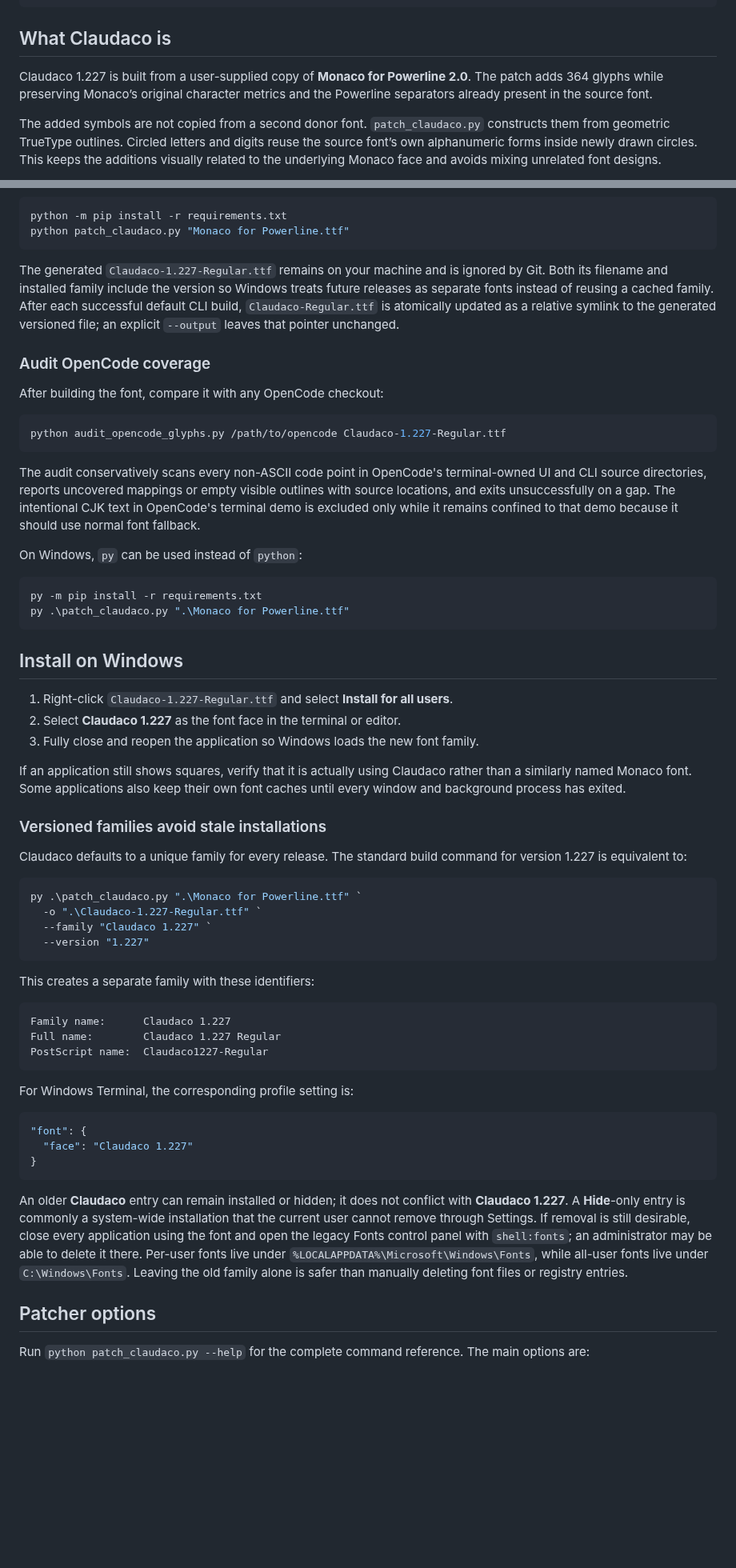
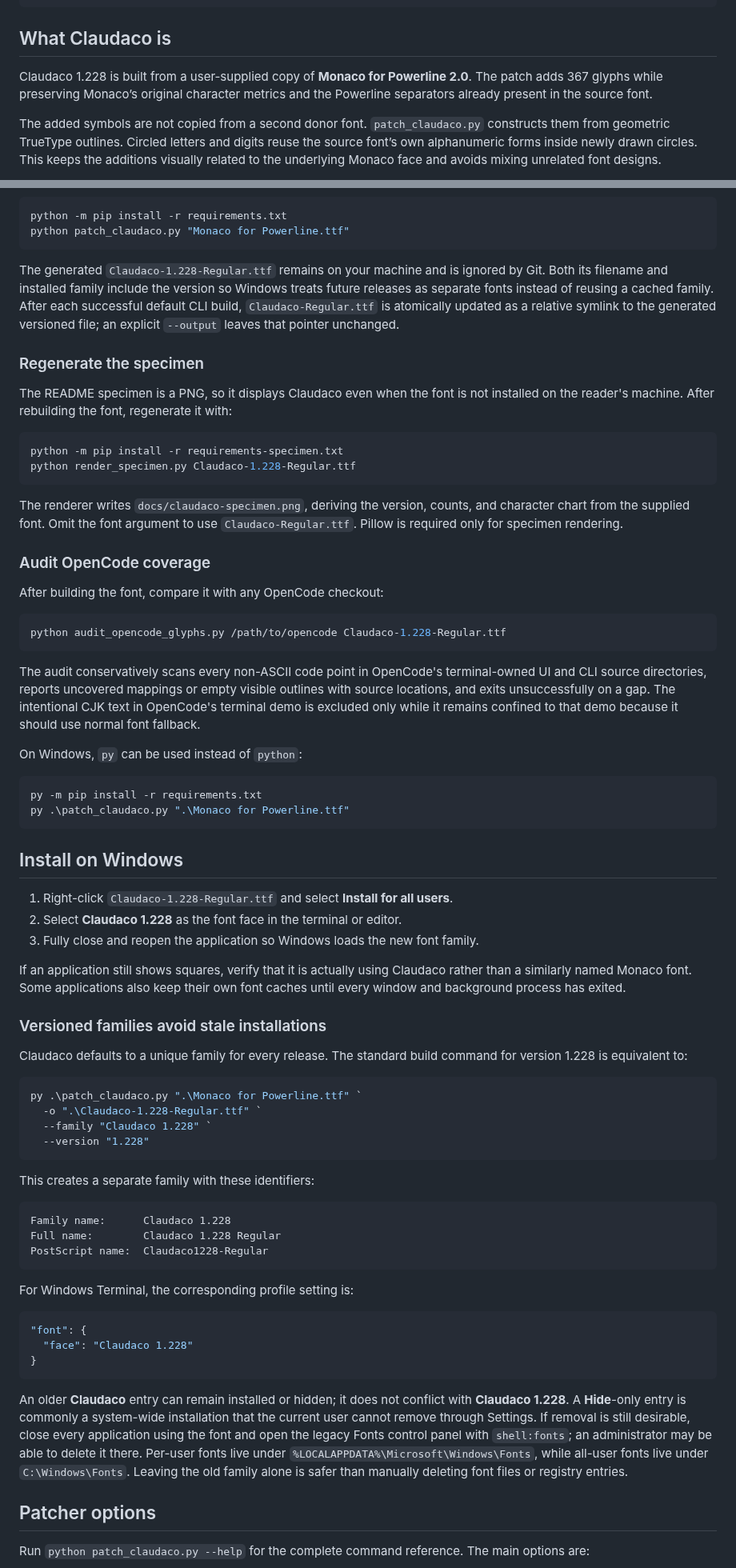
Before and after one commit to noah/claudaco-font, a Markdown page: README.md, 2 parts joined by grey strips. Shown at 80% size. GitHub-like rendering; blank space fills up the shorter version.

Commit message:
Add small circle glyphs and full-page specimen for Claudaco 1.228

````diff
--- a/README.md
+++ b/README.md
@@ -74,7 +70,7 @@ Claudaco exists for a specific reason: Monaco has a compact, highly readable pro
 
 ## What Claudaco is
 
-Claudaco 1.227 is built from a user-supplied copy of **Monaco for Powerline 2.0**. The patch adds 364 glyphs while preserving Monaco’s original character metrics and the Powerline separators already present in the source font.
+Claudaco 1.228 is built from a user-supplied copy of **Monaco for Powerline 2.0**. The patch adds 367 glyphs while preserving Monaco’s original character metrics and the Powerline separators already present in the source font.
 
 The added symbols are not copied from a second donor font. `patch_claudaco.py` constructs them from geometric TrueType outlines. Circled letters and digits reuse the source font’s own alphanumeric forms inside newly drawn circles. This keeps the additions visually related to the underlying Monaco face and avoids mixing unrelated font designs.
 
@@ -313,14 +322,25 @@ python -m pip install -r requirements.txt
 python patch_claudaco.py "Monaco for Powerline.ttf"
 ```
 
-The generated `Claudaco-1.227-Regular.ttf` remains on your machine and is ignored by Git. Both its filename and installed family include the version so Windows treats future releases as separate fonts instead of reusing a cached family. After each successful default CLI build, `Claudaco-Regular.ttf` is atomically updated as a relative symlink to the generated versioned file; an explicit `--output` leaves that pointer unchanged.
+The generated `Claudaco-1.228-Regular.ttf` remains on your machine and is ignored by Git. Both its filename and installed family include the version so Windows treats future releases as separate fonts instead of reusing a cached family. After each successful default CLI build, `Claudaco-Regular.ttf` is atomically updated as a relative symlink to the generated versioned file; an explicit `--output` leaves that pointer unchanged.
+
+### Regenerate the specimen
+
+The README specimen is a PNG, so it displays Claudaco even when the font is not installed on the reader's machine. After rebuilding the font, regenerate it with:
+
+```shell
+python -m pip install -r requirements-specimen.txt
+python render_specimen.py Claudaco-1.228-Regular.ttf
+```
+
+The renderer writes `docs/claudaco-specimen.png`, deriving the version, counts, and character chart from the supplied font. Omit the font argument to use `Claudaco-Regular.ttf`. Pillow is required only for specimen rendering.
 
 ### Audit OpenCode coverage
 
 After building the font, compare it with any OpenCode checkout:
 
 ```shell
-python audit_opencode_glyphs.py /path/to/opencode Claudaco-1.227-Regular.ttf
+python audit_opencode_glyphs.py /path/to/opencode Claudaco-1.228-Regular.ttf
 ```
 
 The audit conservatively scans every non-ASCII code point in OpenCode's terminal-owned UI and CLI source directories, reports uncovered mappings or empty visible outlines with source locations, and exits unsuccessfully on a gap. The intentional CJK text in OpenCode's terminal demo is excluded only while it remains confined to that demo because it should use normal font fallback.
@@ -334,40 +354,40 @@ py .\patch_claudaco.py ".\Monaco for Powerline.ttf"
 
 ## Install on Windows
 
-1. Right-click `Claudaco-1.227-Regular.ttf` and select **Install for all users**.
-2. Select **Claudaco 1.227** as the font face in the terminal or editor.
+1. Right-click `Claudaco-1.228-Regular.ttf` and select **Install for all users**.
+2. Select **Claudaco 1.228** as the font face in the terminal or editor.
 3. Fully close and reopen the application so Windows loads the new font family.
 
 If an application still shows squares, verify that it is actually using Claudaco rather than a similarly named Monaco font. Some applications also keep their own font caches until every window and background process has exited.
 
 ### Versioned families avoid stale installations
 
-Claudaco defaults to a unique family for every release. The standard build command for version 1.227 is equivalent to:
+Claudaco defaults to a unique family for every release. The standard build command for version 1.228 is equivalent to:
 
 ```powershell
 py .\patch_claudaco.py ".\Monaco for Powerline.ttf" `
-  -o ".\Claudaco-1.227-Regular.ttf" `
-  --family "Claudaco 1.227" `
-  --version "1.227"
+  -o ".\Claudaco-1.228-Regular.ttf" `
+  --family "Claudaco 1.228" `
+  --version "1.228"
 ```
 
 This creates a separate family with these identifiers:
 
 ```text
-Family name:      Claudaco 1.227
-Full name:        Claudaco 1.227 Regular
-PostScript name:  Claudaco1227-Regular
+Family name:      Claudaco 1.228
+Full name:        Claudaco 1.228 Regular
+PostScript name:  Claudaco1228-Regular
 ```
 
 For Windows Terminal, the corresponding profile setting is:
 
 ```json
 "font": {
-  "face": "Claudaco 1.227"
+  "face": "Claudaco 1.228"
 }
 ```
 
-An older **Claudaco** entry can remain installed or hidden; it does not conflict with **Claudaco 1.227**. A **Hide**-only entry is commonly a system-wide installation that the current user cannot remove through Settings. If removal is still desirable, close every application using the font and open the legacy Fonts control panel with `shell:fonts`; an administrator may be able to delete it there. Per-user fonts live under `%LOCALAPPDATA%\Microsoft\Windows\Fonts`, while all-user fonts live under `C:\Windows\Fonts`. Leaving the old family alone is safer than manually deleting font files or registry entries.
+An older **Claudaco** entry can remain installed or hidden; it does not conflict with **Claudaco 1.228**. A **Hide**-only entry is commonly a system-wide installation that the current user cannot remove through Settings. If removal is still desirable, close every application using the font and open the legacy Fonts control panel with `shell:fonts`; an administrator may be able to delete it there. Per-user fonts live under `%LOCALAPPDATA%\Microsoft\Windows\Fonts`, while all-user fonts live under `C:\Windows\Fonts`. Leaving the old family alone is safer than manually deleting font files or registry entries.
 
 ## Patcher options
 
````
Also changed, not shown: other parts of README.md (+28 -10 lines), docs/claudaco-specimen.png (added), 4 other files.
